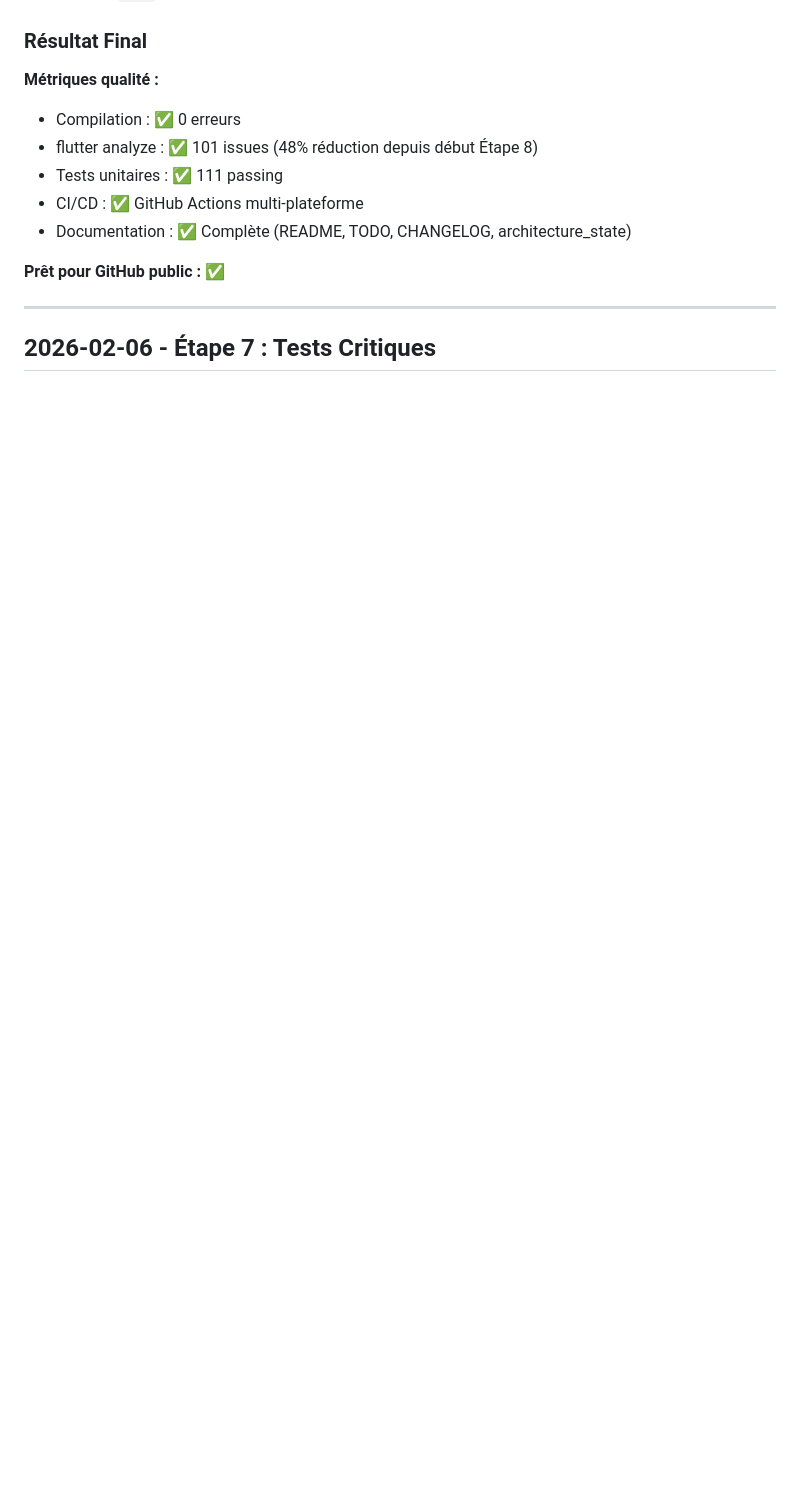
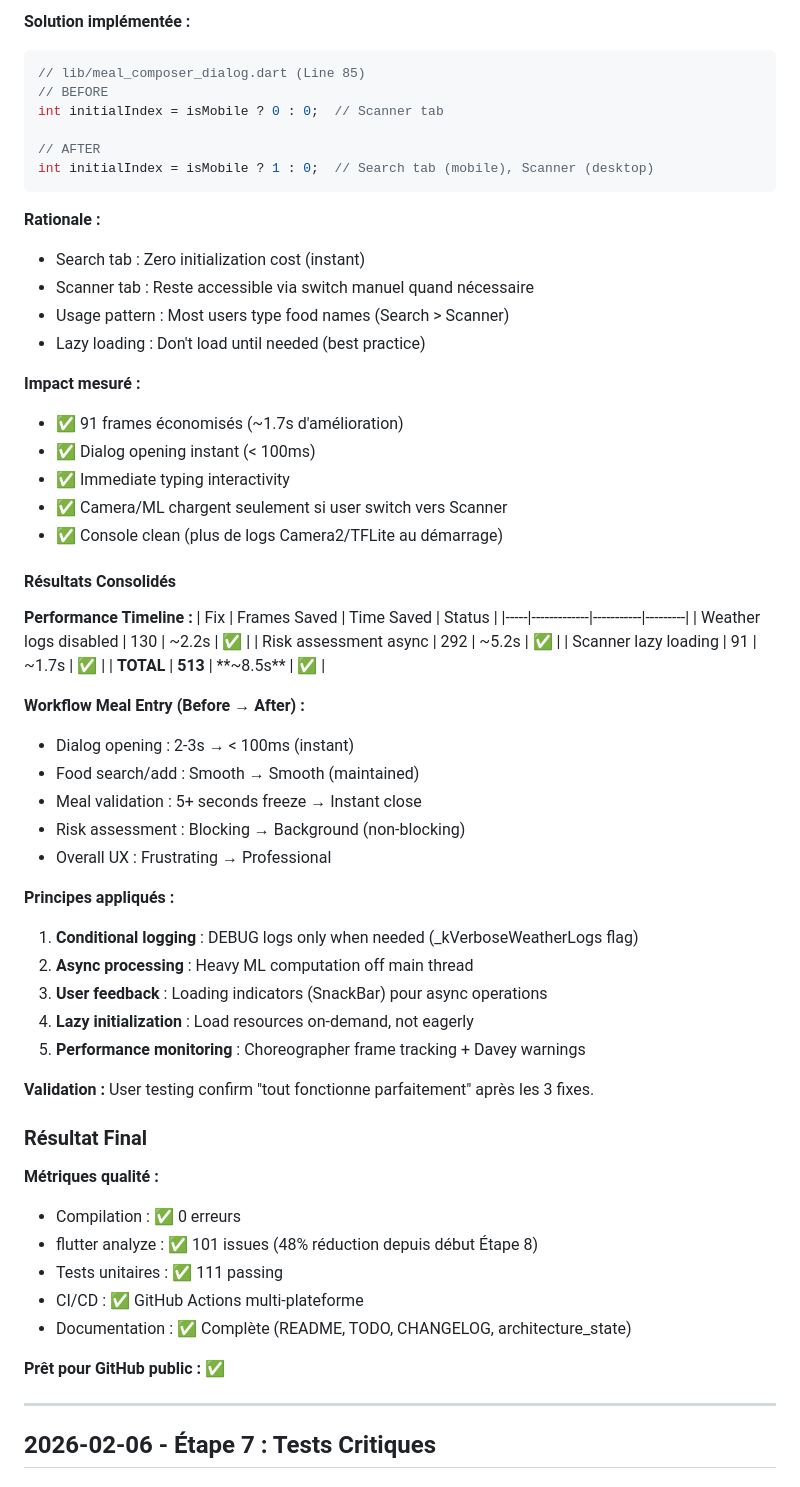
Before and after one commit to UniversalBuilder/crohnicles, a Markdown page: architecture_state.md, the part around one of its changes. Drawn GitHub-style; blank space fills up the shorter version.

Commit message:
docs: Document performance optimization trilogy in architecture_state

````diff
--- a/architecture_state.md
+++ b/architecture_state.md
@@ -100,3 +214,51 @@
+**Solution implémentée :**
+```dart
+// lib/meal_composer_dialog.dart (Line 85)
+// BEFORE
+int initialIndex = isMobile ? 0 : 0;  // Scanner tab
+
+// AFTER
+int initialIndex = isMobile ? 1 : 0;  // Search tab (mobile), Scanner (desktop)
+```
+
+**Rationale :**
+- Search tab : Zero initialization cost (instant)
+- Scanner tab : Reste accessible via switch manuel quand nécessaire
+- Usage pattern : Most users type food names (Search > Scanner)
+- Lazy loading : Don't load until needed (best practice)
+
+**Impact mesuré :**
+- ✅ 91 frames économisés (~1.7s d'amélioration)
+- ✅ Dialog opening instant (< 100ms)
+- ✅ Immediate typing interactivity
+- ✅ Camera/ML chargent seulement si user switch vers Scanner
+- ✅ Console clean (plus de logs Camera2/TFLite au démarrage)
+
+#### Résultats Consolidés
+
+**Performance Timeline :**
+| Fix | Frames Saved | Time Saved | Status |
+|-----|-------------|-----------|---------|
+| Weather logs disabled | 130 | ~2.2s | ✅ |
+| Risk assessment async | 292 | ~5.2s | ✅ |
+| Scanner lazy loading | 91 | ~1.7s | ✅ |
+| **TOTAL** | **513** | **~8.5s** | ✅ |
+
+**Workflow Meal Entry (Before → After) :**
+- Dialog opening : 2-3s → < 100ms (instant)
+- Food search/add : Smooth → Smooth (maintained)
+- Meal validation : 5+ seconds freeze → Instant close
+- Risk assessment : Blocking → Background (non-blocking)
+- Overall UX : Frustrating → Professional
+
+**Principes appliqués :**
+1. **Conditional logging** : DEBUG logs only when needed (_kVerboseWeatherLogs flag)
+2. **Async processing** : Heavy ML computation off main thread
+3. **User feedback** : Loading indicators (SnackBar) pour async operations
+4. **Lazy initialization** : Load resources on-demand, not eagerly
+5. **Performance monitoring** : Choreographer frame tracking + Davey warnings
+
+**Validation :** User testing confirm "tout fonctionne parfaitement" après les 3 fixes.
 
 ### Résultat Final
 
````
Also changed, not shown: other parts of architecture_state.md (+114 -0 lines).
